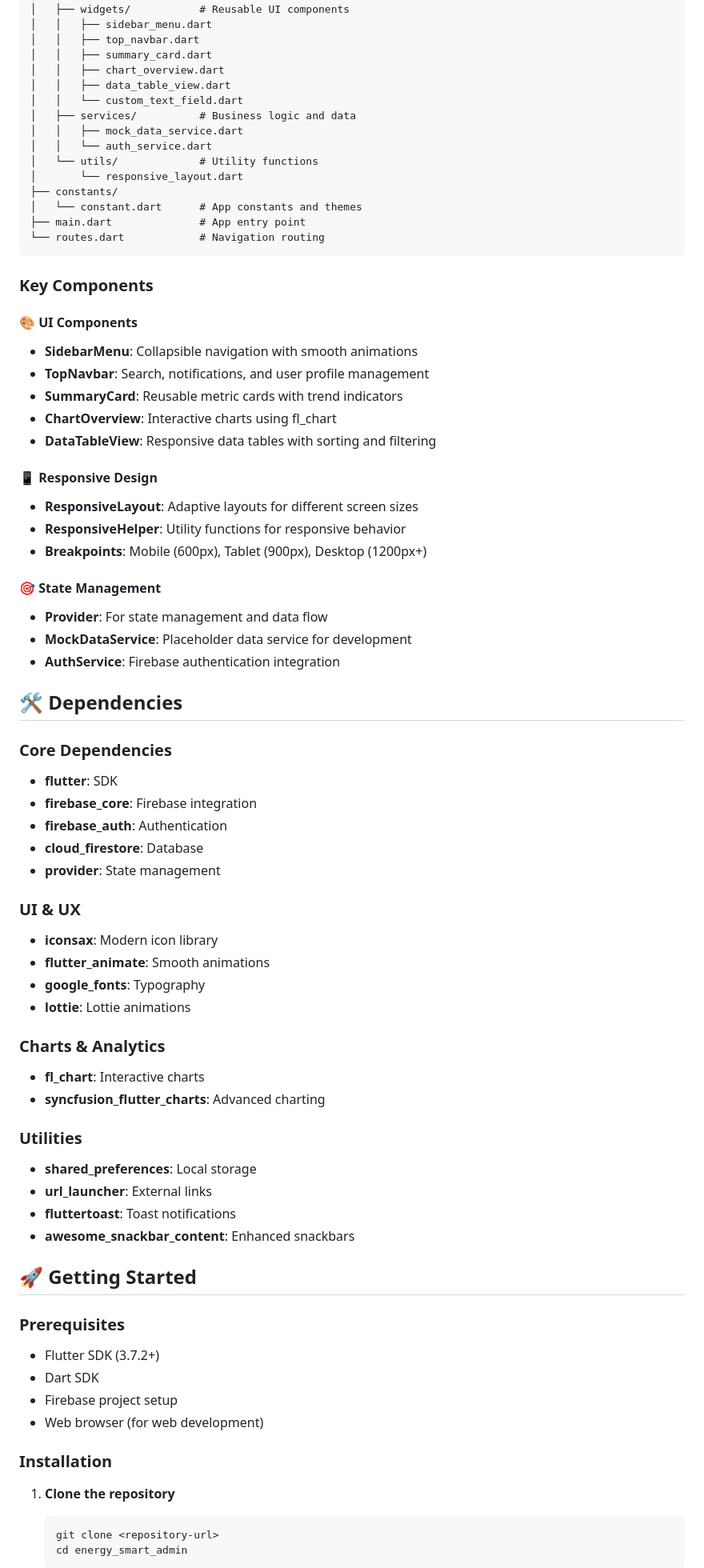
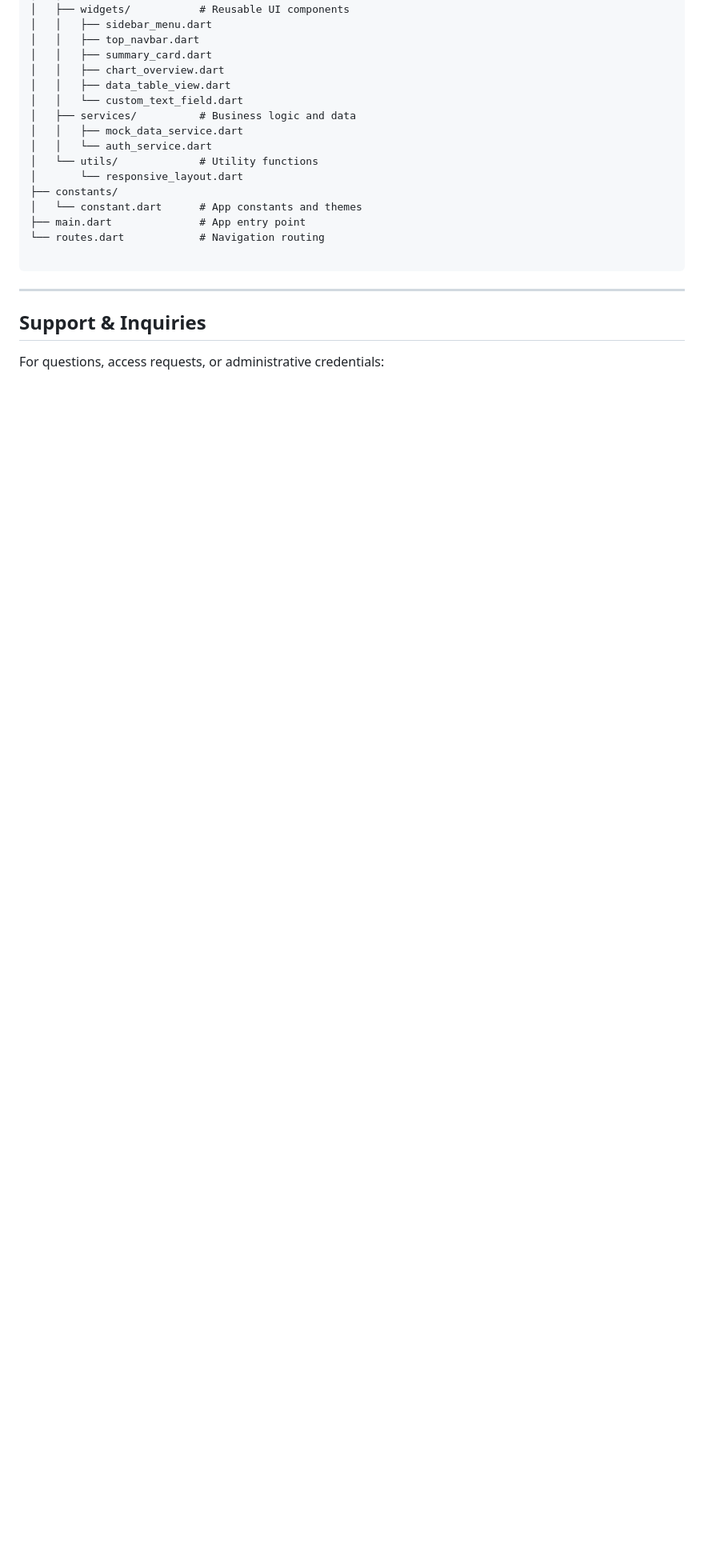
Before and after one commit to Rioreyblue/Energy-Smart-Admin-Web, a Markdown page: README.md, the part around one of its changes. Shown at 80% size. GitHub-like rendering; blank space fills up the shorter version.

Commit message:
Revise README with updated project details
Updated project description, features, and setup instructions for the EnergySmart Admin Dashboard.

````diff
--- a/README.md
+++ b/README.md
@@ -73,65 +118,12 @@ lib/
 │   └── constant.dart      # App constants and themes
 ├── main.dart              # App entry point
 └── routes.dart            # Navigation routing
+
 ```
 
-### Key Components
+---
 
-#### 🎨 UI Components
-- **SidebarMenu**: Collapsible navigation with smooth animations
-- **TopNavbar**: Search, notifications, and user profile management
-- **SummaryCard**: Reusable metric cards with trend indicators
-- **ChartOverview**: Interactive charts using fl_chart
-- **DataTableView**: Responsive data tables with sorting and filtering
+## Support & Inquiries
 
-#### 📱 Responsive Design
-- **ResponsiveLayout**: Adaptive layouts for different screen sizes
-- **ResponsiveHelper**: Utility functions for responsive behavior
-- **Breakpoints**: Mobile (600px), Tablet (900px), Desktop (1200px+)
+For questions, access requests, or administrative credentials:
 
-#### 🎯 State Management
-- **Provider**: For state management and data flow
-- **MockDataService**: Placeholder data service for development
-- **AuthService**: Firebase authentication integration
-
-## 🛠️ Dependencies
-
-### Core Dependencies
-- **flutter**: SDK
-- **firebase_core**: Firebase integration
-- **firebase_auth**: Authentication
-- **cloud_firestore**: Database
-- **provider**: State management
-
-### UI & UX
-- **iconsax**: Modern icon library
-- **flutter_animate**: Smooth animations
-- **google_fonts**: Typography
-- **lottie**: Lottie animations
-
-### Charts & Analytics
-- **fl_chart**: Interactive charts
-- **syncfusion_flutter_charts**: Advanced charting
-
-### Utilities
-- **shared_preferences**: Local storage
-- **url_launcher**: External links
-- **fluttertoast**: Toast notifications
-- **awesome_snackbar_content**: Enhanced snackbars
-
-## 🚀 Getting Started
-
-### Prerequisites
-- Flutter SDK (3.7.2+)
-- Dart SDK
-- Firebase project setup
-- Web browser (for web development)
-
-### Installation
-
-1. **Clone the repository**
-   ```bash
-   git clone <repository-url>
-   cd energy_smart_admin
-   ```
-
````
Also changed, not shown: other parts of README.md (+78 -105 lines).
